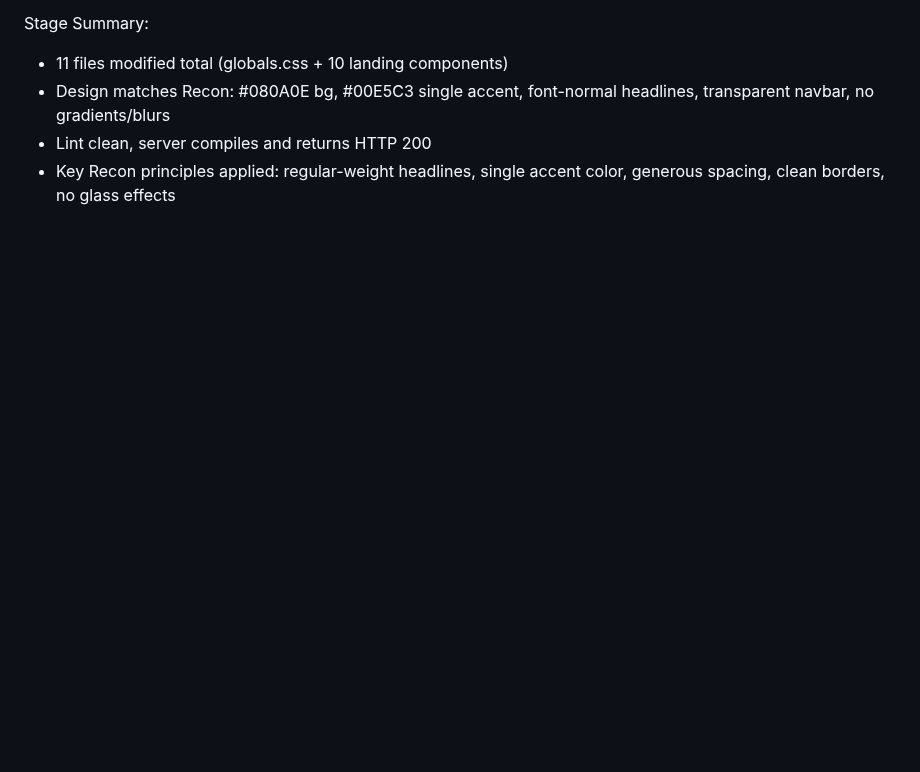
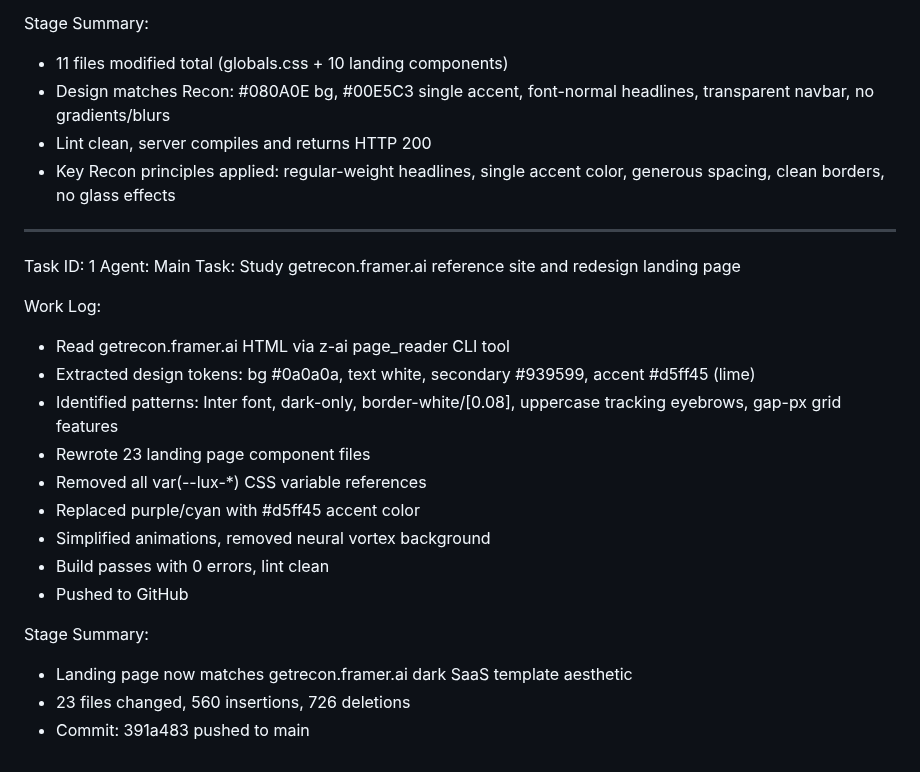
Before and after one commit to Risxyiee/Luxtrade, a Markdown page: worklog.md, the part around the change. Drawn GitHub-style; blank space fills up the shorter version.

Commit message:
be231ded-c52a-47b9-ac99-c4bcdbe90c40

```diff
--- a/worklog.md
+++ b/worklog.md
@@ -1613,3 +1613,23 @@ Stage Summary:
 - Design matches Recon: #080A0E bg, #00E5C3 single accent, font-normal headlines, transparent navbar, no gradients/blurs
 - Lint clean, server compiles and returns HTTP 200
 - Key Recon principles applied: regular-weight headlines, single accent color, generous spacing, clean borders, no glass effects
+---
+Task ID: 1
+Agent: Main
+Task: Study getrecon.framer.ai reference site and redesign landing page
+
+Work Log:
+- Read getrecon.framer.ai HTML via z-ai page_reader CLI tool
+- Extracted design tokens: bg #0a0a0a, text white, secondary #939599, accent #d5ff45 (lime)
+- Identified patterns: Inter font, dark-only, border-white/[0.08], uppercase tracking eyebrows, gap-px grid features
+- Rewrote 23 landing page component files
+- Removed all var(--lux-*) CSS variable references
+- Replaced purple/cyan with #d5ff45 accent color
+- Simplified animations, removed neural vortex background
+- Build passes with 0 errors, lint clean
+- Pushed to GitHub
+
+Stage Summary:
+- Landing page now matches getrecon.framer.ai dark SaaS template aesthetic
+- 23 files changed, 560 insertions, 726 deletions
+- Commit: 391a483 pushed to main
```
